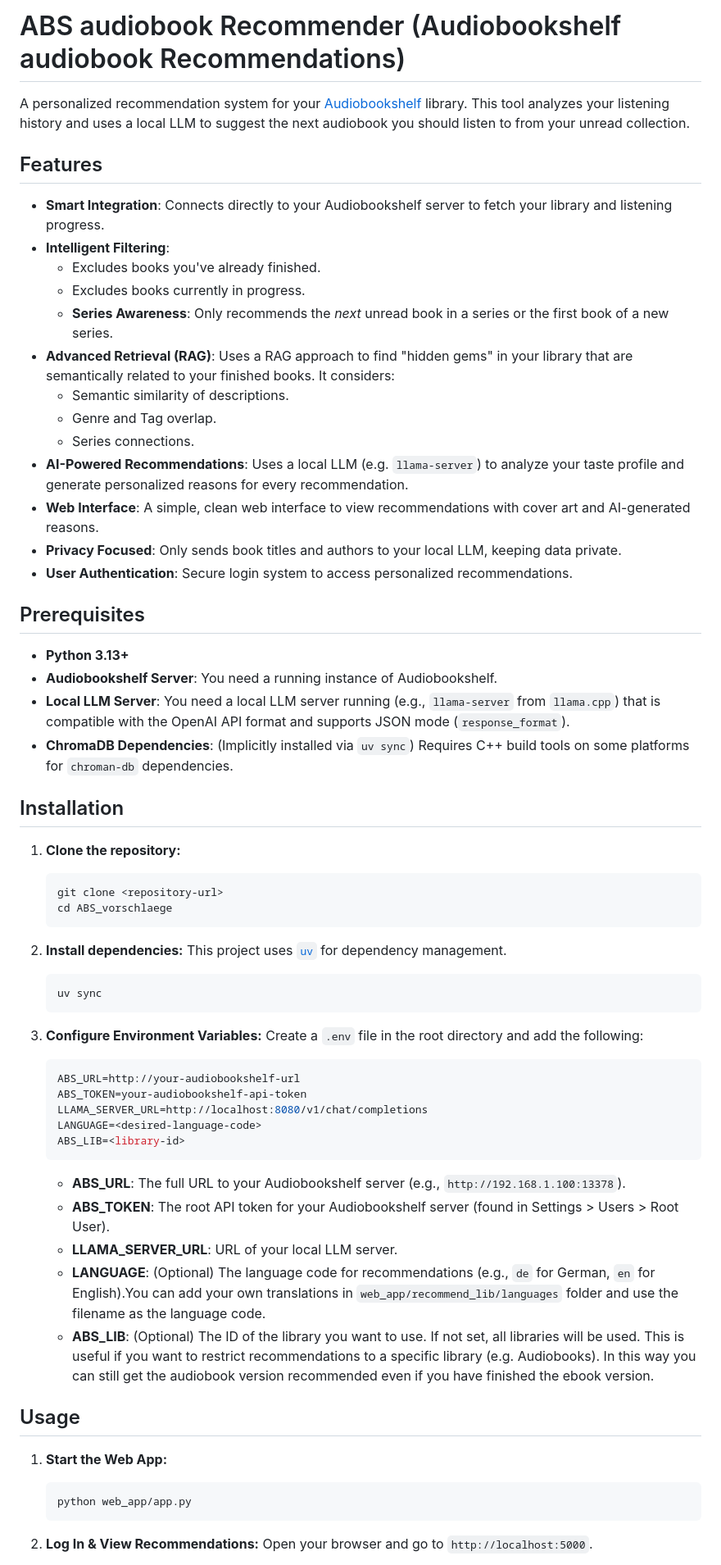
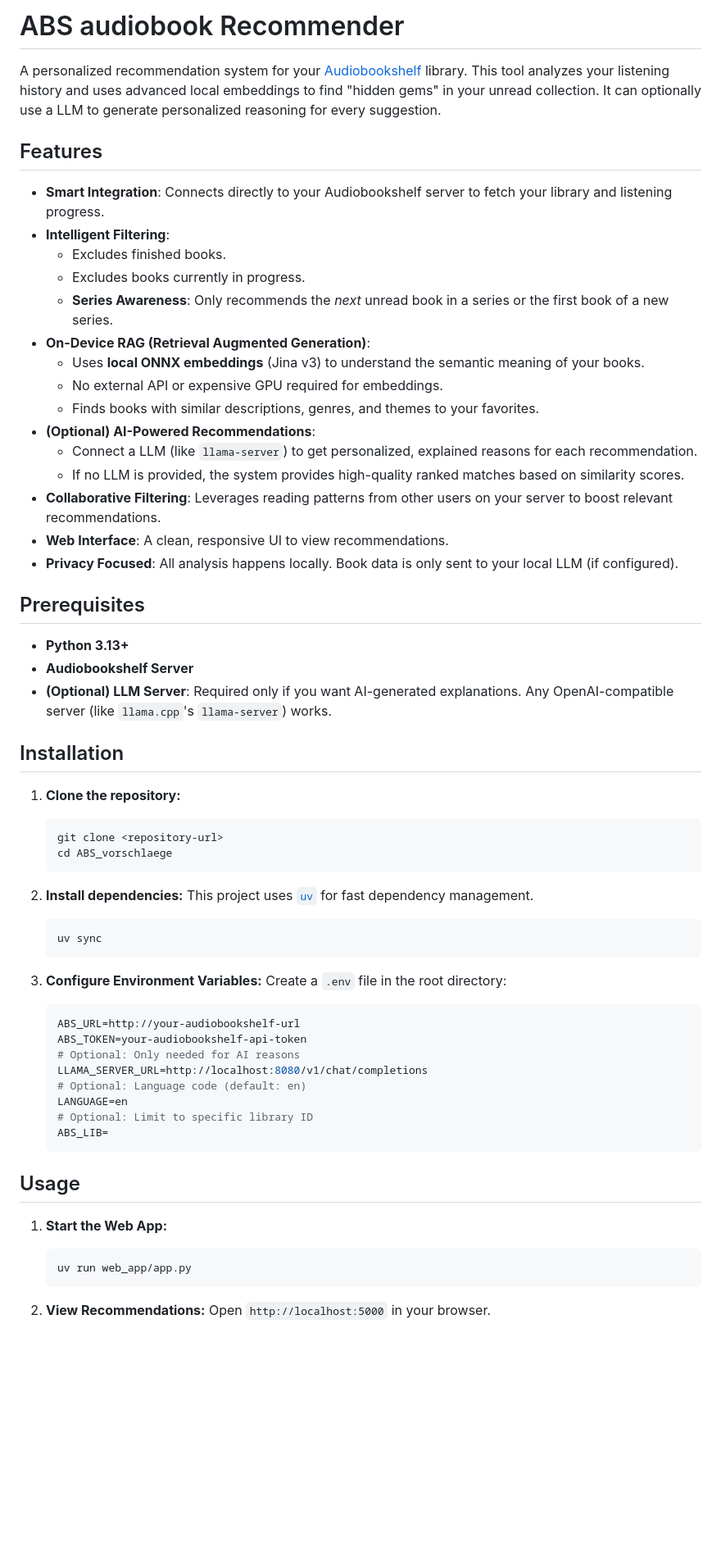
Before and after one commit to h43lb1t0/abs-audiobook-recommender, a Markdown page: README.md, the part around one of its changes. Shown at 82% size. Rendered like a GitHub page; blank space fills up the shorter version.

````diff
--- a/README.md
+++ b/README.md
@@ -1,29 +1,30 @@
-# ABS audiobook Recommender (Audiobookshelf audiobook Recommendations)
+# ABS audiobook Recommender
 
-A personalized recommendation system for your [Audiobookshelf](https://www.audiobookshelf.org/) library. This tool analyzes your listening history and uses a local LLM to suggest the next audiobook you should listen to from your unread collection.
+A personalized recommendation system for your [Audiobookshelf](https://www.audiobookshelf.org/) library. This tool analyzes your listening history and uses advanced local embeddings to find "hidden gems" in your unread collection. It can optionally use a LLM to generate personalized reasoning for every suggestion.
 
 ## Features
 
 -   **Smart Integration**: Connects directly to your Audiobookshelf server to fetch your library and listening progress.
 -   **Intelligent Filtering**:
-    -   Excludes books you've already finished.
+    -   Excludes finished books.
     -   Excludes books currently in progress.
     -   **Series Awareness**: Only recommends the *next* unread book in a series or the first book of a new series.
--   **Advanced Retrieval (RAG)**: Uses a RAG approach to find "hidden gems" in your library that are semantically related to your finished books. It considers:
-    -   Semantic similarity of descriptions.
-    -   Genre and Tag overlap.
-    -   Series connections.
--   **AI-Powered Recommendations**: Uses a local LLM (e.g. `llama-server`) to analyze your taste profile and generate personalized reasons for every recommendation.
--   **Web Interface**: A simple, clean web interface to view recommendations with cover art and AI-generated reasons.
--   **Privacy Focused**: Only sends book titles and authors to your local LLM, keeping data private.
--   **User Authentication**: Secure login system to access personalized recommendations.
+-   **On-Device RAG (Retrieval Augmented Generation)**:
+    -   Uses **local ONNX embeddings** (Jina v3) to understand the semantic meaning of your books.
+    -   No external API or expensive GPU required for embeddings.
+    -   Finds books with similar descriptions, genres, and themes to your favorites.
+-   **(Optional) AI-Powered Recommendations**:
+    -   Connect a LLM (like `llama-server`) to get personalized, explained reasons for each recommendation.
+    -   If no LLM is provided, the system provides high-quality ranked matches based on similarity scores.
+-   **Collaborative Filtering**: Leverages reading patterns from other users on your server to boost relevant recommendations.
+-   **Web Interface**: A clean, responsive UI to view recommendations.
+-   **Privacy Focused**: All analysis happens locally. Book data is only sent to your local LLM (if configured).
 
 ## Prerequisites
 
 -   **Python 3.13+**
--   **Audiobookshelf Server**: You need a running instance of Audiobookshelf.
--   **Local LLM Server**: You need a local LLM server running (e.g., `llama-server` from `llama.cpp`) that is compatible with the OpenAI API format and supports JSON mode (`response_format`).
--   **ChromaDB Dependencies**: (Implicitly installed via `uv sync`) Requires C++ build tools on some platforms for `chroman-db` dependencies.
+-   **Audiobookshelf Server**
+-   **(Optional) LLM Server**: Required only if you want AI-generated explanations. Any OpenAI-compatible server (like `llama.cpp`'s `llama-server`) works.
 
 ## Installation
 
@@ -34,35 +35,32 @@ A personalized recommendation system for your [Audiobookshelf](https://www.audio
     ```
 
 2.  **Install dependencies:**
-    This project uses [`uv`](https://docs.astral.sh/uv/) for dependency management.
+    This project uses [`uv`](https://docs.astral.sh/uv/) for fast dependency management.
     ```bash
     uv sync
     ```
 
 3.  **Configure Environment Variables:**
-    Create a `.env` file in the root directory and add the following:
+    Create a `.env` file in the root directory:
 
     ```env
     ABS_URL=http://your-audiobookshelf-url
     ABS_TOKEN=your-audiobookshelf-api-token
+    # Optional: Only needed for AI reasons
     LLAMA_SERVER_URL=http://localhost:8080/v1/chat/completions
-    LANGUAGE=<desired-language-code>
-    ABS_LIB=<library-id>
+    # Optional: Language code (default: en)
+    LANGUAGE=en
+    # Optional: Limit to specific library ID
+    ABS_LIB=
     ```
-
-    *   **ABS_URL**: The full URL to your Audiobookshelf server (e.g., `http://192.168.1.100:13378`).
-    *   **ABS_TOKEN**: The root API token for your Audiobookshelf server (found in Settings > Users > Root User).
-    *   **LLAMA_SERVER_URL**: URL of your local LLM server.
-    *   **LANGUAGE**: (Optional) The language code for recommendations (e.g., `de` for German, `en` for English).You can add your own translations in `web_app/recommend_lib/languages` folder and use the filename as the language code.
-    *   **ABS_LIB**: (Optional) The ID of the library you want to use. If not set, all libraries will be used. This is useful if you want to restrict recommendations to a specific library (e.g. Audiobooks). In this way you can still get the audiobook version recommended even if you have finished the ebook version.
 
 ## Usage
 
 1.  **Start the Web App:**
     ```bash
-    python web_app/app.py
+    uv run web_app/app.py
     ```
 
-2.  **Log In & View Recommendations:**
-    Open your browser and go to `http://localhost:5000`.
+2.  **View Recommendations:**
+    Open `http://localhost:5000` in your browser.
 
````
Also changed, not shown: other parts of README.md (+12 -40 lines).
